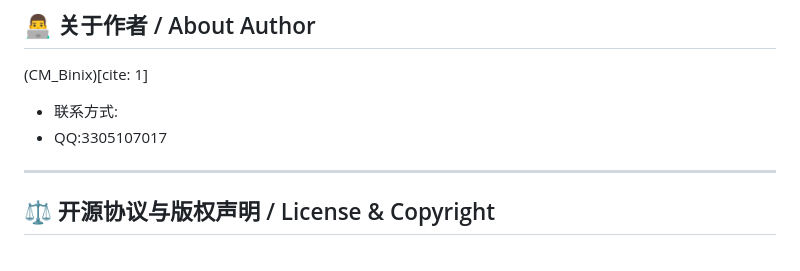
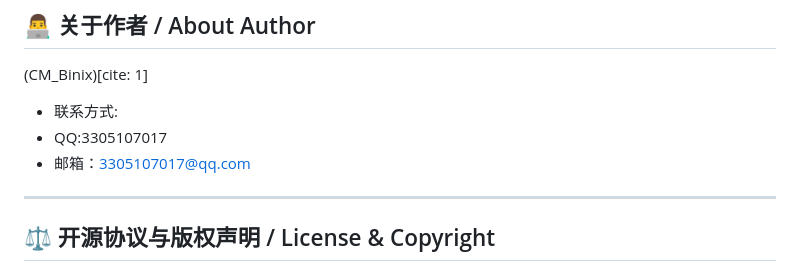
Before and after one commit to CMbin2333/Binix-Tab-Pro, a Markdown page: README.md, the part around the change. GitHub-like rendering.

```diff
--- a/README.md
+++ b/README.md
@@ -59,6 +59,7 @@
 (CM_Binix)[cite: 1]
 - 联系方式:
 - QQ:3305107017
+- 邮箱：3305107017@qq.com
 
 ---
 
```
